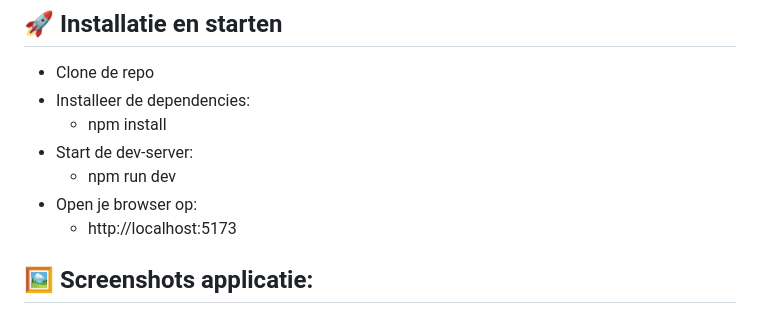
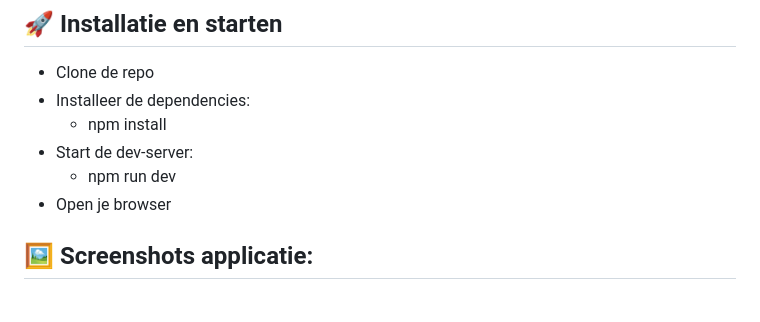
Before and after one commit to nis-sr/web-advanced, a Markdown page: README.md, the part around the change. Drawn GitHub-style.

```diff
--- a/README.md
+++ b/README.md
@@ -57,8 +57,8 @@ YumSpot is een dynamische single-page webapplicatie ontwikkeld voor het vak Web
   * npm install
 - Start de dev-server:
   * npm run dev
-- Open je browser op:
-  * http://localhost:5173
+- Open je browser
+
 
 ## 🖼️ Screenshots applicatie:
 ### Startpagina:
```
